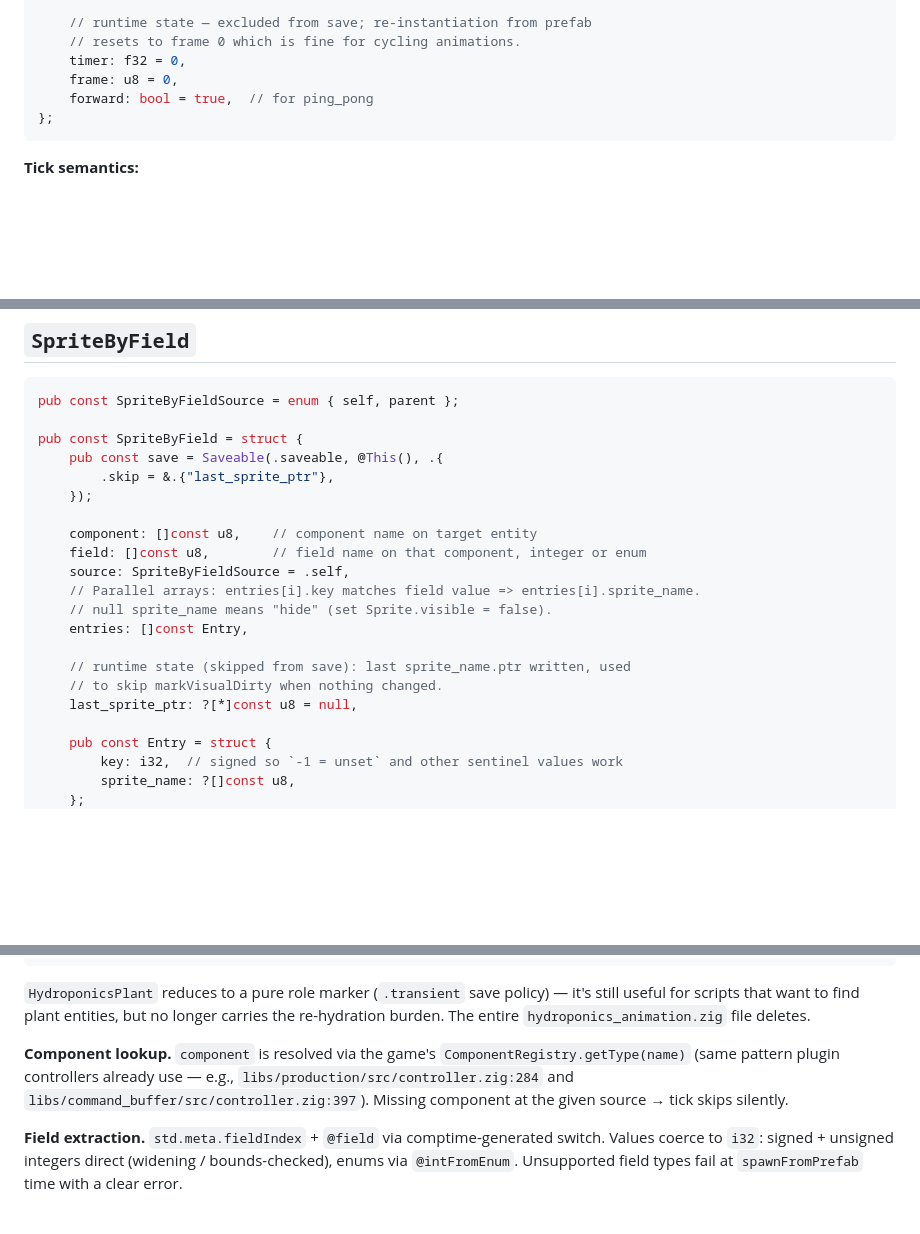
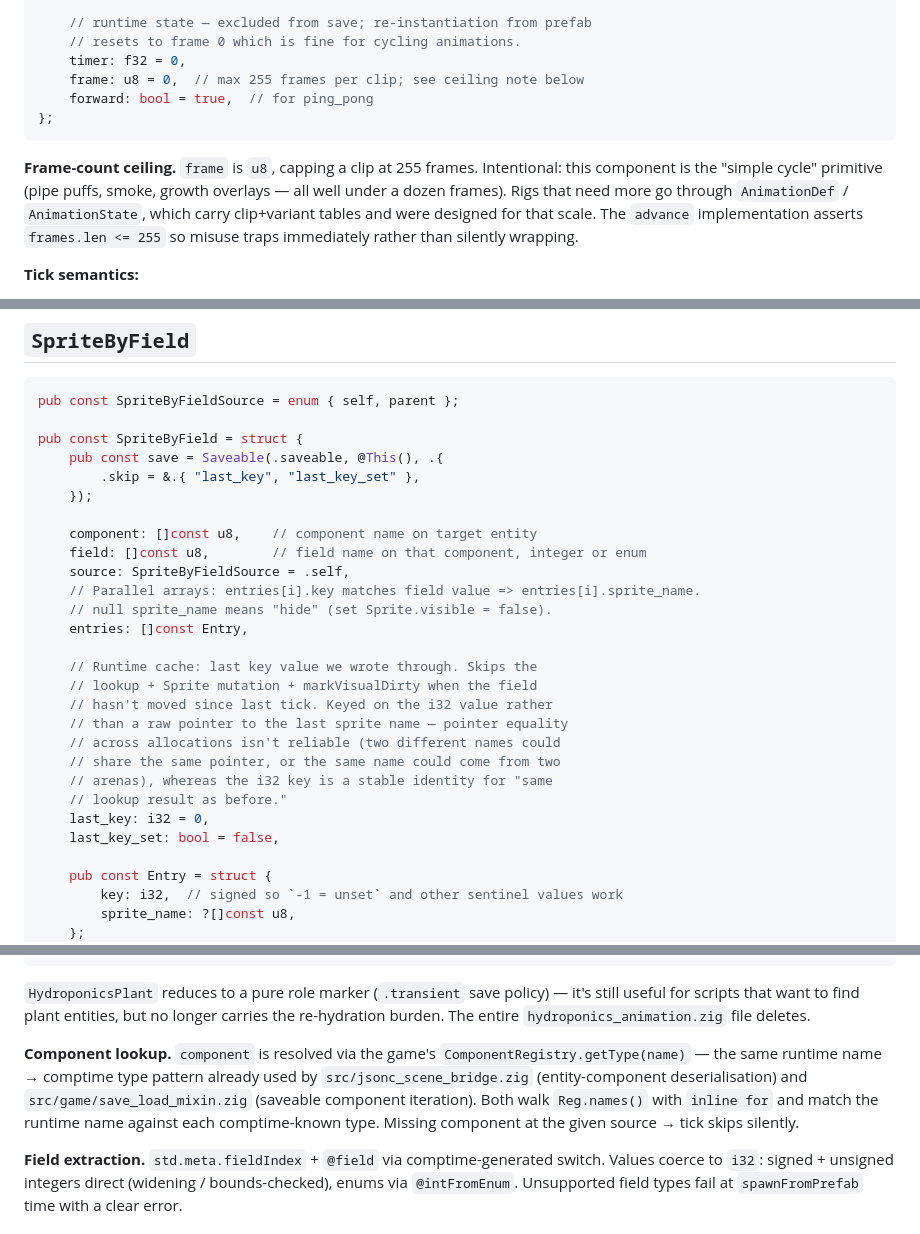
Before and after one commit to labelle-toolkit/labelle-engine, a Markdown page: RFC-PREFAB-ANIMATION.md, 3 parts joined by grey strips. Drawn GitHub-style; blank space fills up the shorter version.

Commit message:
docs(rfc): reconcile RFCs with as-built implementation
Address remaining gemini + copilot comments on #472. The earlier
refinement commit handled the high-severity items; these are the
lower-severity drift points between RFC and merged code:

* SpriteAnimation: document the deliberate 255-frame ceiling and
  point users at AnimationDef for larger rigs, instead of the
  earlier ambiguous "frame: u8 but frames.len is usize" framing.

* SpriteByField: replaced the `last_sprite_ptr` sketch (raw pointer
  equality, unreliable across allocations) with the as-built
  `last_key` + `last_key_set` pair keyed on the resolved i32 key,
  matching src/sprite_by_field.zig exactly.

* SpriteByField component-lookup precedent: the old RFC cited
  fictional `libs/production/...` / `libs/command_buffer/...` paths
  that don't exist in this repo. Redirected to the real in-repo
  examples (src/jsonc_scene_bridge.zig, src/game/save_load_mixin.zig)
  which use the same `inline for (Reg.names())` pattern.

* Save format: the overrides blob is a `[]const u8` in the
  component, so it serialises as an escaped JSON string — the
  architecture diagram was wrong to show it as a nested object.
  Fixed the diagram and added a note tying both forms together.

* Prefab cycle detection: reworded from "rejects cycles at
  jsonc-parse time" (inaccurate) to the as-built reality — a
  generic `MAX_DEPTH` counter that bounds recursion depth, with
  a dedicated cycle-detection pass called out as a follow-up.

No implementation changes; RFCs now match code.

Co-Authored-By: Claude Opus 4.7 (1M context) <noreply@anthropic.com>

````diff
--- a/RFC-PREFAB-ANIMATION.md
+++ b/RFC-PREFAB-ANIMATION.md
@@ -91,10 +91,18 @@ pub const SpriteAnimation = struct {
     // runtime state — excluded from save; re-instantiation from prefab
     // resets to frame 0 which is fine for cycling animations.
     timer: f32 = 0,
-    frame: u8 = 0,
+    frame: u8 = 0,  // max 255 frames per clip; see ceiling note below
     forward: bool = true,  // for ping_pong
 };
 ```
+
+**Frame-count ceiling.** `frame` is `u8`, capping a clip at 255 frames.
+Intentional: this component is the "simple cycle" primitive (pipe
+puffs, smoke, growth overlays — all well under a dozen frames). Rigs
+that need more go through `AnimationDef` / `AnimationState`, which
+carry clip+variant tables and were designed for that scale. The
+`advance` implementation asserts `frames.len <= 255` so misuse traps
+immediately rather than silently wrapping.
 
 **Tick semantics:**
 
@@ -139,7 +147,7 @@ pub const SpriteByFieldSource = enum { self, parent };
 
 pub const SpriteByField = struct {
     pub const save = Saveable(.saveable, @This(), .{
-        .skip = &.{"last_sprite_ptr"},
+        .skip = &.{ "last_key", "last_key_set" },
     });
 
     component: []const u8,    // component name on target entity
@@ -149,9 +157,16 @@ pub const SpriteByField = struct {
     // null sprite_name means "hide" (set Sprite.visible = false).
     entries: []const Entry,
 
-    // runtime state (skipped from save): last sprite_name.ptr written, used
-    // to skip markVisualDirty when nothing changed.
-    last_sprite_ptr: ?[*]const u8 = null,
+    // Runtime cache: last key value we wrote through. Skips the
+    // lookup + Sprite mutation + markVisualDirty when the field
+    // hasn't moved since last tick. Keyed on the i32 value rather
+    // than a raw pointer to the last sprite name — pointer equality
+    // across allocations isn't reliable (two different names could
+    // share the same pointer, or the same name could come from two
+    // arenas), whereas the i32 key is a stable identity for "same
+    // lookup result as before."
+    last_key: i32 = 0,
+    last_key_set: bool = false,
 
     pub const Entry = struct {
         key: i32,  // signed so `-1 = unset` and other sentinel values work
@@ -192,7 +207,7 @@ pub const SpriteByField = struct {
 
 `HydroponicsPlant` reduces to a pure role marker (`.transient` save policy) — it's still useful for scripts that want to find plant entities, but no longer carries the re-hydration burden. The entire `hydroponics_animation.zig` file deletes.
 
-**Component lookup.** `component` is resolved via the game's `ComponentRegistry.getType(name)` (same pattern plugin controllers already use — e.g., `libs/production/src/controller.zig:284` and `libs/command_buffer/src/controller.zig:397`). Missing component at the given source → tick skips silently.
+**Component lookup.** `component` is resolved via the game's `ComponentRegistry.getType(name)` — the same runtime name → comptime type pattern already used by `src/jsonc_scene_bridge.zig` (entity-component deserialisation) and `src/game/save_load_mixin.zig` (saveable component iteration). Both walk `Reg.names()` with `inline for` and match the runtime name against each comptime-known type. Missing component at the given source → tick skips silently.
 
 **Field extraction.** `std.meta.fieldIndex` + `@field` via comptime-generated switch. Values coerce to `i32`: signed + unsigned integers direct (widening / bounds-checked), enums via `@intFromEnum`. Unsupported field types fail at `spawnFromPrefab` time with a clear error.
 
````
Also changed, not shown: RFC-SAVE-LOAD-PREFABS.md (+3 -3 lines).
